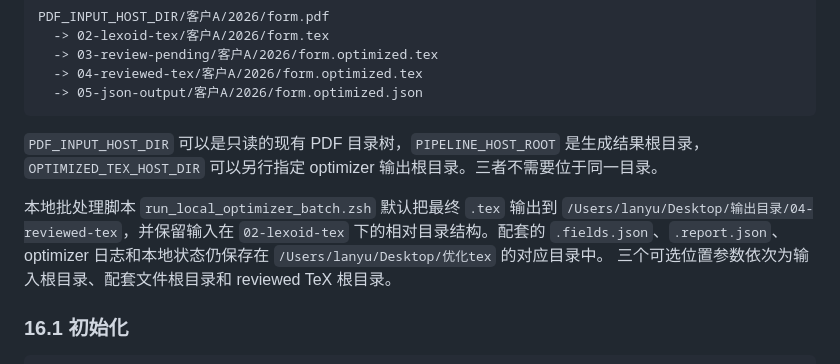
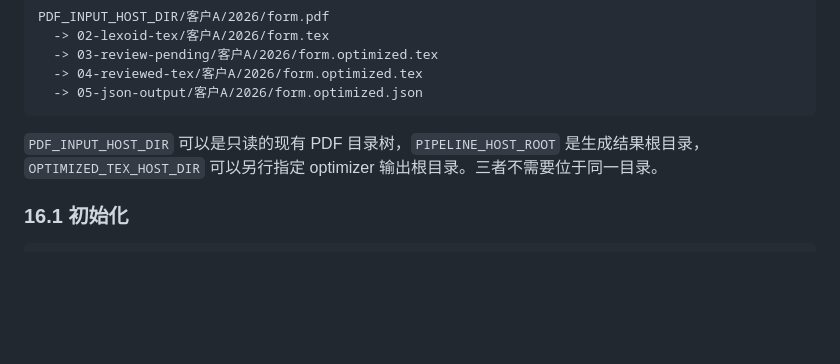
Before and after one commit to Maxrayyy/lexiod-pipeline, a Markdown page: files/README.md, the part around the change. GitHub-like rendering; blank space fills up the shorter version.

Commit message:
删除旧服务器流水线说明

````diff
--- a/files/README.md
+++ b/files/README.md
@@ -953,12 +953,6 @@ PDF_INPUT_HOST_DIR/客户A/2026/form.pdf
 是生成结果根目录，`OPTIMIZED_TEX_HOST_DIR` 可以另行指定 optimizer
 输出根目录。三者不需要位于同一目录。
 
-本地批处理脚本 `run_local_optimizer_batch.zsh` 默认把最终 `.tex` 输出到
-`/Users/lanyu/Desktop/输出目录/04-reviewed-tex`，并保留输入在
-`02-lexoid-tex` 下的相对目录结构。配套的 `.fields.json`、`.report.json`、
-optimizer 日志和本地状态仍保存在 `/Users/lanyu/Desktop/优化tex` 的对应目录中。
-三个可选位置参数依次为输入根目录、配套文件根目录和 reviewed TeX 根目录。
-
 ### 16.1 初始化
 
 ```bash
````
